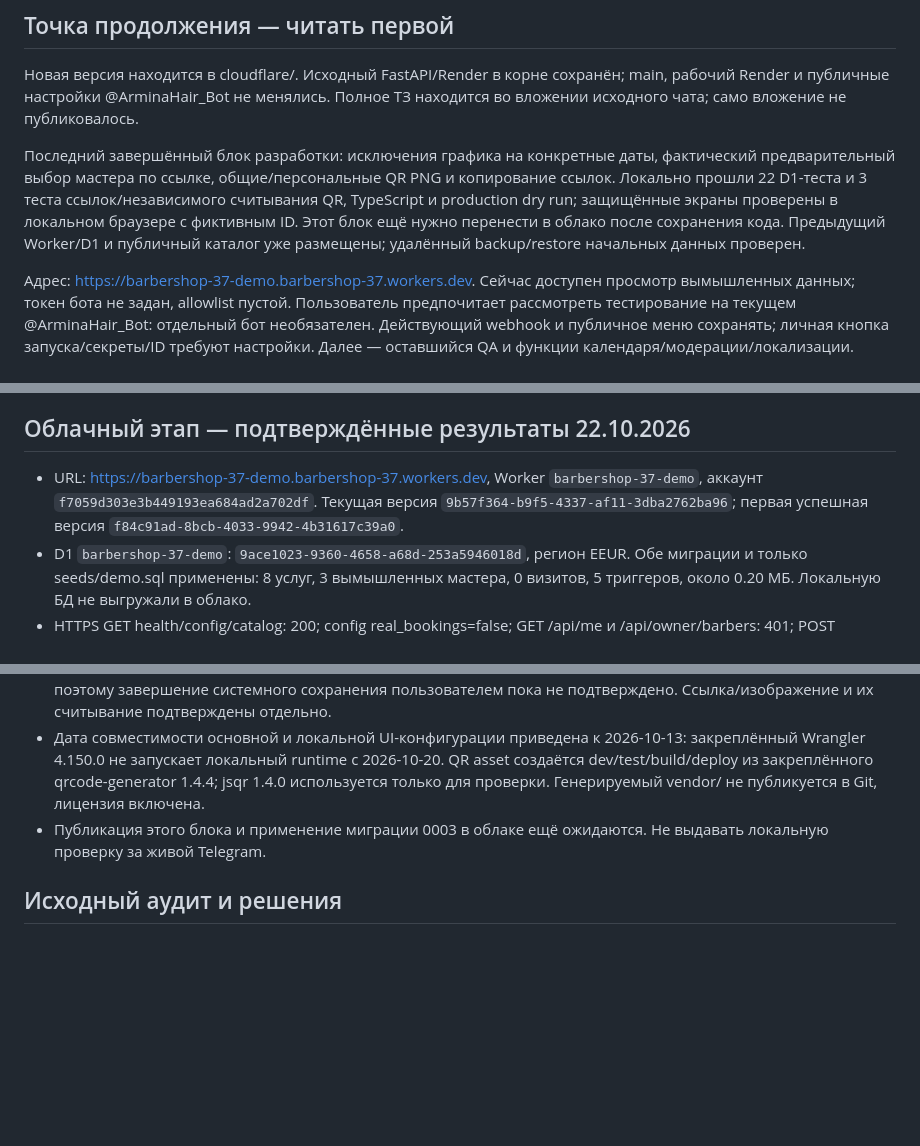
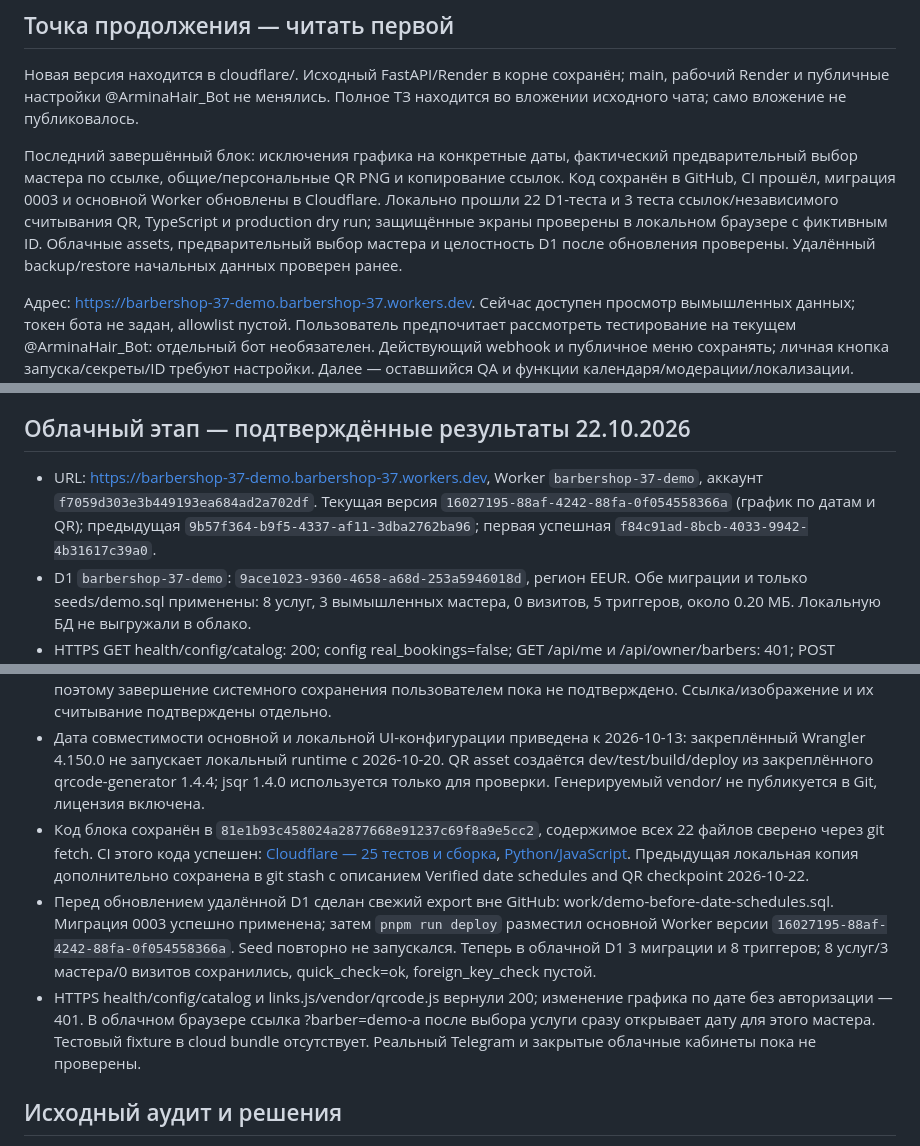
Before and after one commit to lordiklolkek/Armina-hair-tma, a Markdown page: PROJECT_PROGRESS.md, 3 parts joined by grey strips. GitHub-like rendering; blank space fills up the shorter version.

Commit message:
docs: checkpoint deployed date schedules and QR

```diff
--- a/PROJECT_PROGRESS.md
+++ b/PROJECT_PROGRESS.md
@@ -8,7 +8,7 @@
 
 Новая версия находится в cloudflare/. Исходный FastAPI/Render в корне сохранён; main, рабочий Render и публичные настройки @ArminaHair_Bot не менялись. Полное ТЗ находится во вложении исходного чата; само вложение не публиковалось.
 
-Последний завершённый блок разработки: исключения графика на конкретные даты, фактический предварительный выбор мастера по ссылке, общие/персональные QR PNG и копирование ссылок. Локально прошли 22 D1-теста и 3 теста ссылок/независимого считывания QR, TypeScript и production dry run; защищённые экраны проверены в локальном браузере с фиктивным ID. Этот блок ещё нужно перенести в облако после сохранения кода. Предыдущий Worker/D1 и публичный каталог уже размещены; удалённый backup/restore начальных данных проверен.
+Последний завершённый блок: исключения графика на конкретные даты, фактический предварительный выбор мастера по ссылке, общие/персональные QR PNG и копирование ссылок. Код сохранён в GitHub, CI прошёл, миграция 0003 и основной Worker обновлены в Cloudflare. Локально прошли 22 D1-теста и 3 теста ссылок/независимого считывания QR, TypeScript и production dry run; защищённые экраны проверены в локальном браузере с фиктивным ID. Облачные assets, предварительный выбор мастера и целостность D1 после обновления проверены. Удалённый backup/restore начальных данных проверен ранее.
 
 Адрес: https://barbershop-37-demo.barbershop-37.workers.dev. Сейчас доступен просмотр вымышленных данных; токен бота не задан, allowlist пустой. Пользователь предпочитает рассмотреть тестирование на текущем @ArminaHair_Bot: отдельный бот необязателен. Действующий webhook и публичное меню сохранять; личная кнопка запуска/секреты/ID требуют настройки. Далее — оставшийся QA и функции календаря/модерации/локализации. Реальные контакты/записи остаются отключёнными. Проект ещё НЕ готов к коммерческой демонстрации или реальной эксплуатации.
 
@@ -59,7 +59,7 @@
 
 ## Облачный этап — подтверждённые результаты 22.10.2026
 
-- URL: https://barbershop-37-demo.barbershop-37.workers.dev, Worker `barbershop-37-demo`, аккаунт `f7059d303e3b449193ea684ad2a702df`. Текущая версия `9b57f364-b9f5-4337-af11-3dba2762ba96`; первая успешная версия `f84c91ad-8bcb-4033-9942-4b31617c39a0`.
+- URL: https://barbershop-37-demo.barbershop-37.workers.dev, Worker `barbershop-37-demo`, аккаунт `f7059d303e3b449193ea684ad2a702df`. Текущая версия `16027195-88af-4242-88fa-0f054558366a` (график по датам и QR); предыдущая `9b57f364-b9f5-4337-af11-3dba2762ba96`; первая успешная `f84c91ad-8bcb-4033-9942-4b31617c39a0`.
 - D1 `barbershop-37-demo`: `9ace1023-9360-4658-a68d-253a5946018d`, регион EEUR. Обе миграции и только seeds/demo.sql применены: 8 услуг, 3 вымышленных мастера, 0 визитов, 5 триггеров, около 0.20 МБ. Локальную БД не выгружали в облако.
 - HTTPS GET health/config/catalog: 200; config real_bookings=false; GET /api/me и /api/owner/barbers: 401; POST /api/bookings без initData: 401; POST /telegram/webhook без секрета: 403. Через браузер проверены HY/RU, выбор услуги/мастера, запрет продолжения записи вне Telegram, мобильная ширина около 390 px.
 - После первого создания workers.dev несколько минут выдавал ошибки TLS; затем обычная проверка сертификата/HTTPS заработала. Защита TLS не отключалась. Cloudflare отклонил compatibility_date 2026-10-22 как будущую; закреплена поддерживаемая 2026-10-20, также в локальном UI-конфиге.
@@ -76,7 +76,9 @@
 - Браузер на отдельной .wrangler/ui-proof: переход по персональной ссылке сразу выбрал мастера; вымышленный визит 23.10 в 10:00 создан; закрытие занятого дня отклонено; выходной 24.10 сохранён и удалён; часы 23.10 заменены на 10:00–12:00 с сохранением визита. Снимки в outputs/37-date-schedule-local.png и outputs/37-qr-owner-local.png рабочего каталога чата.
 - Кнопка PNG формирует корректное изображение; событие download в управляющем браузере не вернулось, поэтому завершение системного сохранения пользователем пока не подтверждено. Ссылка/изображение и их считывание подтверждены отдельно.
 - Дата совместимости основной и локальной UI-конфигурации приведена к 2026-10-13: закреплённый Wrangler 4.150.0 не запускает локальный runtime с 2026-10-20. QR asset создаётся dev/test/build/deploy из закреплённого qrcode-generator 1.4.4; jsqr 1.4.0 используется только для проверки. Генерируемый vendor/ не публикуется в Git, лицензия включена.
-- Публикация этого блока и применение миграции 0003 в облаке ещё ожидаются. Не выдавать локальную проверку за живой Telegram.
+- Код блока сохранён в `81e1b93c458024a2877668e91237c69f8a9e5cc2`, содержимое всех 22 файлов сверено через git fetch. CI этого кода успешен: [Cloudflare — 25 тестов и сборка](https://github.com/lordiklolkek/Armina-hair-tma/actions/runs/39601439929), [Python/JavaScript](https://github.com/lordiklolkek/Armina-hair-tma/actions/runs/39601439939). Предыдущая локальная копия дополнительно сохранена в git stash с описанием Verified date schedules and QR checkpoint 2026-10-22.
+- Перед обновлением удалённой D1 сделан свежий export вне GitHub: work/demo-before-date-schedules.sql. Миграция 0003 успешно применена; затем `pnpm run deploy` разместил основной Worker версии `16027195-88af-4242-88fa-0f054558366a`. Seed повторно не запускался. Теперь в облачной D1 3 миграции и 8 триггеров; 8 услуг/3 мастера/0 визитов сохранились, quick_check=ok, foreign_key_check пустой.
+- HTTPS health/config/catalog и links.js/vendor/qrcode.js вернули 200; изменение графика по дате без авторизации — 401. В облачном браузере ссылка ?barber=demo-a после выбора услуги сразу открывает дату для этого мастера. Тестовый fixture в cloud bundle отсутствует. Реальный Telegram и закрытые облачные кабинеты пока не проверены.
 
 ## Исходный аудит и решения
 
```
Also changed, not shown: other parts of PROJECT_PROGRESS.md (+2 -2 lines).
